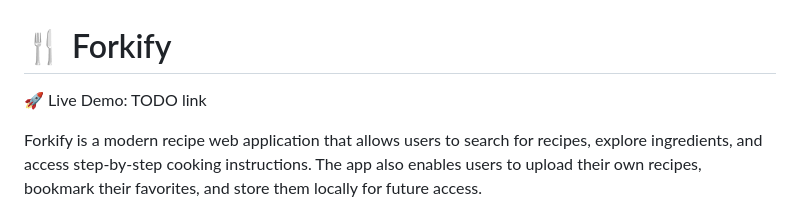
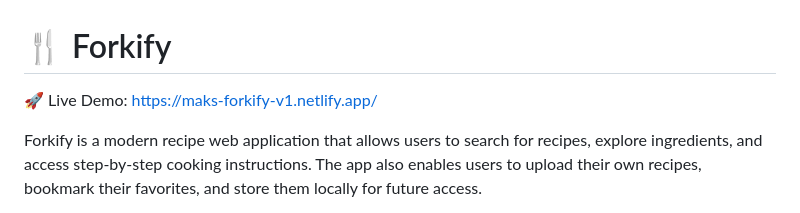
Before and after one commit to maksdim7/Forkify-Recipe-Searcher-Web-App, a Markdown page: README.md, the part around the change. Drawn GitHub-style.

Commit message:
Added link to demo website

```diff
--- a/README.md
+++ b/README.md
@@ -1,6 +1,6 @@
 # 🍴 Forkify
 
-🚀 Live Demo: TODO link
+🚀 Live Demo: https://maks-forkify-v1.netlify.app/
 
 Forkify is a modern recipe web application that allows users to search for recipes, explore ingredients, and access step-by-step cooking instructions. The app also enables users to upload their own recipes, bookmark their favorites, and store them locally for future access.
 
```
